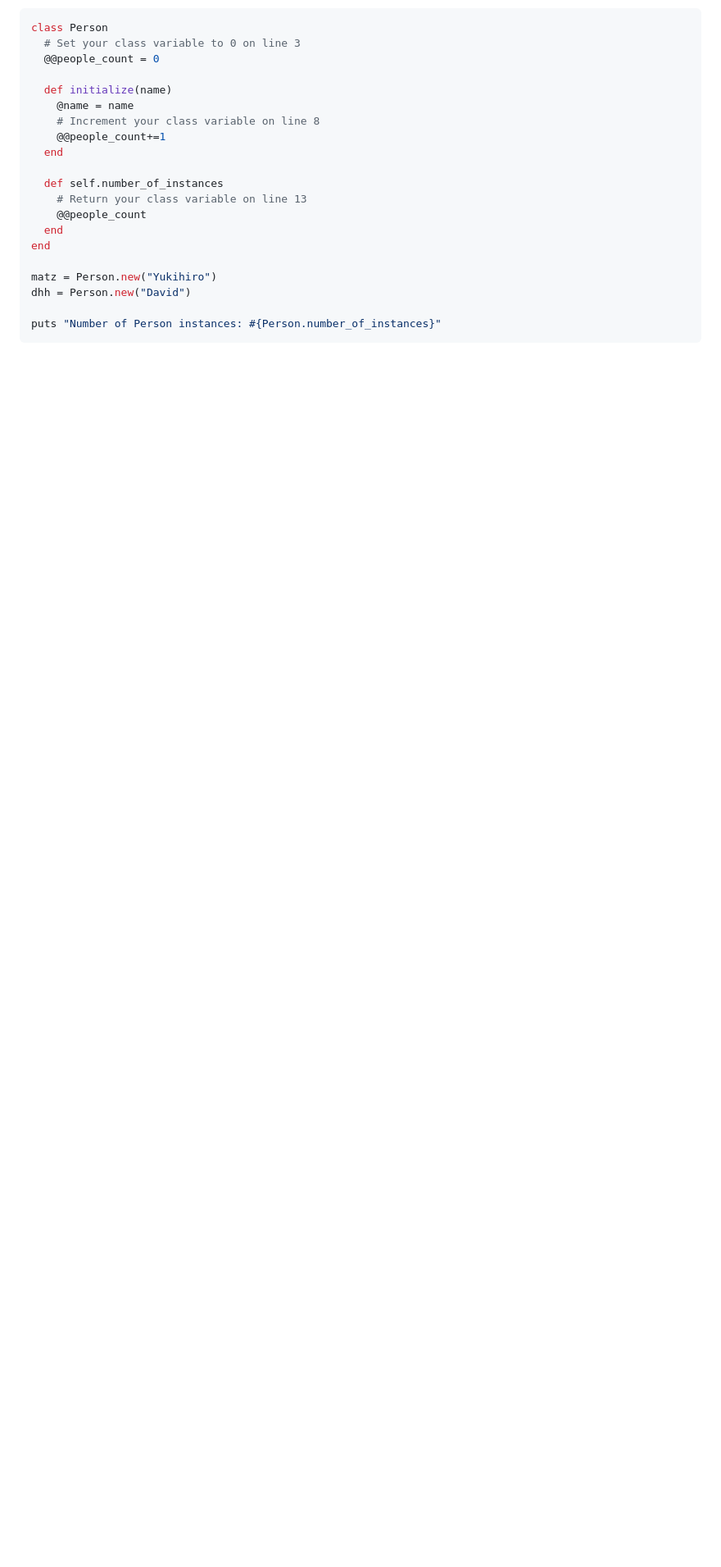
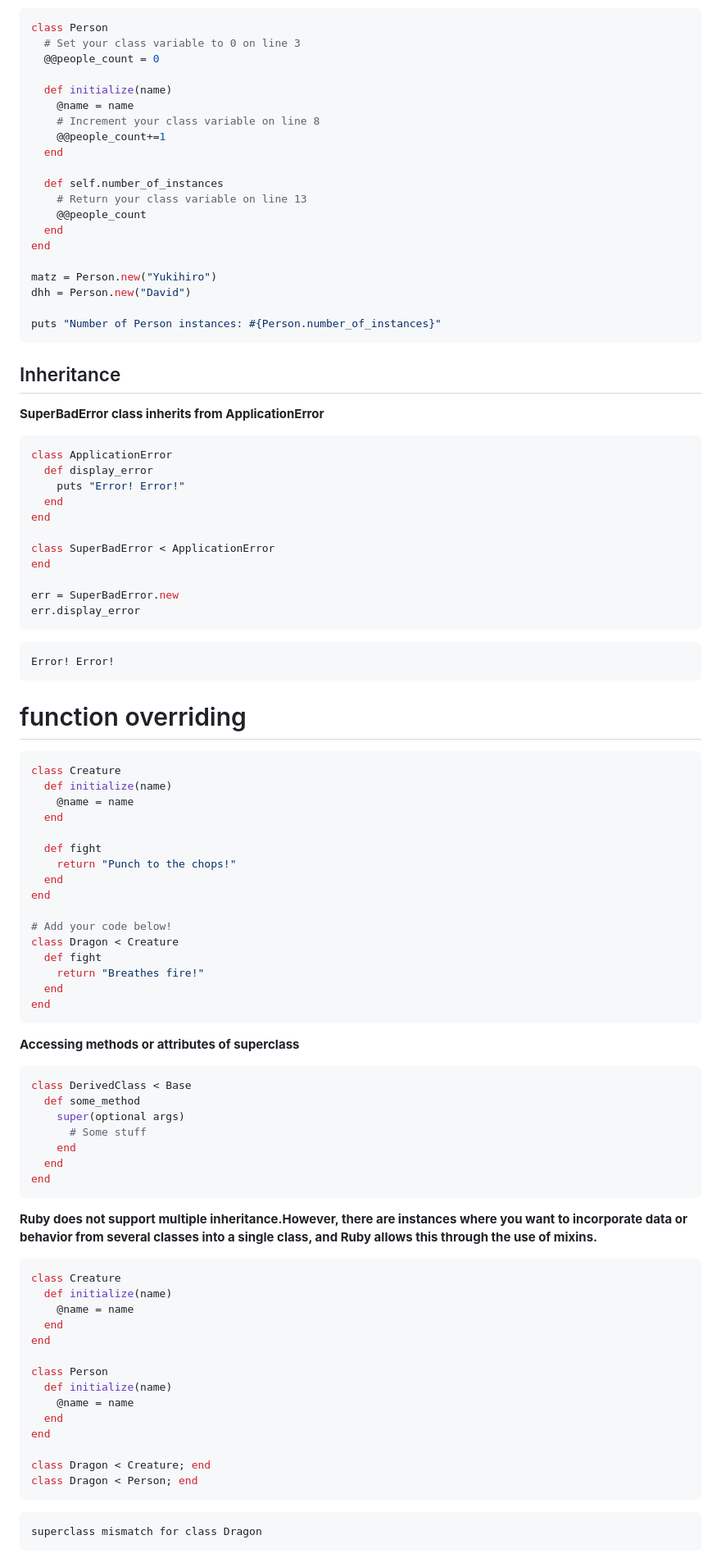
Before and after one commit to meamalpb/TheOdinProject, a Markdown page: Ruby path/Notes.md, the part around one of its changes. Shown at 82% size. Drawn GitHub-style; blank space fills up the shorter version.

Commit message:
upto public and private methods

````diff
--- a/Ruby path/Notes.md
+++ b/Ruby path/Notes.md
@@ -1080,3 +1080,75 @@ dhh = Person.new("David")
 
 puts "Number of Person instances: #{Person.number_of_instances}"
 ```
+
+## Inheritance
+**SuperBadError class  inherits from ApplicationError**
+```rb
+class ApplicationError
+  def display_error
+    puts "Error! Error!"
+  end
+end
+
+class SuperBadError < ApplicationError
+end
+
+err = SuperBadError.new
+err.display_error
+```
+
+```
+Error! Error!
+```
+
+# function overriding
+```rb
+class Creature
+  def initialize(name)
+    @name = name
+  end
+
+  def fight
+    return "Punch to the chops!"
+  end
+end
+
+# Add your code below!
+class Dragon < Creature
+  def fight
+    return "Breathes fire!"
+  end
+end
+```
+**Accessing methods or attributes of superclass**
+```rb
+class DerivedClass < Base
+  def some_method
+    super(optional args)
+      # Some stuff
+    end
+  end
+end
+```
+
+**Ruby does not support multiple inheritance.However, there are instances where you want to incorporate data or behavior from several classes into a single class, and Ruby allows this through the use of mixins.**
+```rb
+class Creature
+  def initialize(name)
+    @name = name
+  end
+end
+
+class Person
+  def initialize(name)
+    @name = name
+  end
+end
+
+class Dragon < Creature; end
+class Dragon < Person; end
+```
+```
+superclass mismatch for class Dragon
+```
+
````
Also changed, not shown: other parts of Ruby path/Notes.md (+73 -2 lines).
